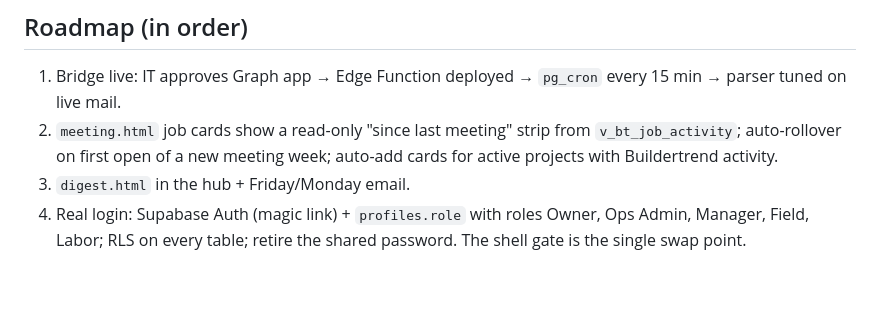
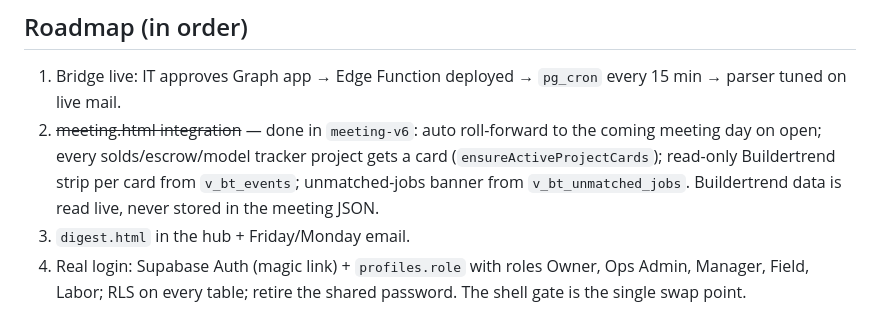
Before and after one commit to Hefner719/vbh-ops-hub, a Markdown page: CLAUDE.md, the part around the change. Rendered like a GitHub page; blank space fills up the shorter version.

Commit message:
CLAUDE.md: roadmap step 2 (meeting integration) shipped in meeting-v6
Co-Authored-By: Claude Opus 5 <noreply@anthropic.com>

```diff
--- a/CLAUDE.md
+++ b/CLAUDE.md
@@ -101,7 +101,7 @@ Microsoft Graph poll of Jordan's Outlook **Buildertrend** folder from a Supabase
 ## Roadmap (in order)
 
 1. Bridge live: IT approves Graph app → Edge Function deployed → `pg_cron` every 15 min → parser tuned on live mail.
-2. `meeting.html` job cards show a read-only "since last meeting" strip from `v_bt_job_activity`; auto-rollover on first open of a new meeting week; auto-add cards for active projects with Buildertrend activity.
+2. ~~meeting.html integration~~ — done in `meeting-v6`: auto roll-forward to the coming meeting day on open; every solds/escrow/model tracker project gets a card (`ensureActiveProjectCards`); read-only Buildertrend strip per card from `v_bt_events`; unmatched-jobs banner from `v_bt_unmatched_jobs`. Buildertrend data is read live, never stored in the meeting JSON.
 3. `digest.html` in the hub + Friday/Monday email.
 4. Real login: Supabase Auth (magic link) + `profiles.role` with roles Owner, Ops Admin, Manager, Field, Labor; RLS on every table; retire the shared password. The shell gate is the single swap point.
 5. ~~Hub cleanup~~ — done in `cleanup-v1` / `shell-v1` (shared logo, migration pages archived, one config, shared chrome, build stamps).
```
